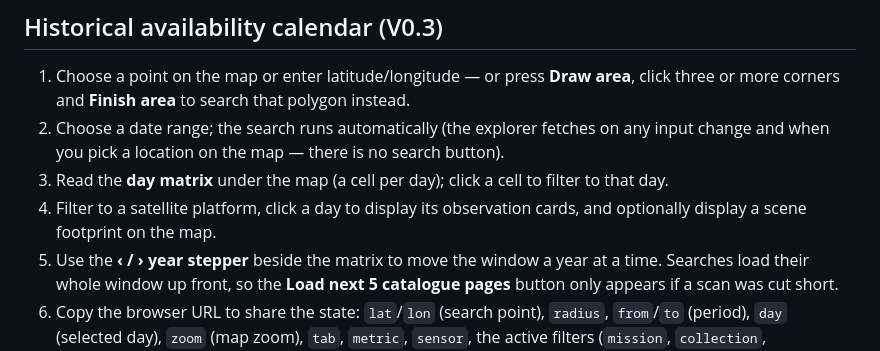
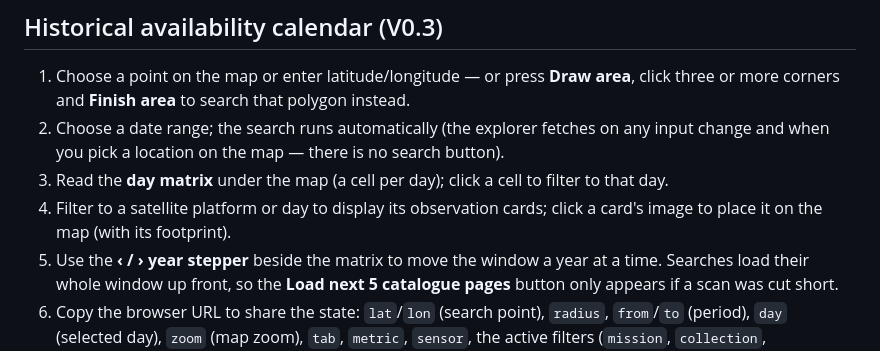
Before and after one commit to powerpuff-kitty/satellites-images, a Markdown page: apps/explorer/README.md, the part around the change. Rendered like a GitHub page.

Commit message:
docs(explorer): step 4 no longer promises a day-selected footprint

```diff
--- a/apps/explorer/README.md
+++ b/apps/explorer/README.md
@@ -39,7 +39,7 @@ The Worker is intentionally **not deployed by this repository**. Check ESA's sit
    or more corners and **Finish area** to search that polygon instead.
 2. Choose a date range; the search runs automatically (the explorer fetches on any input change and when you pick a location on the map — there is no search button).
 3. Read the **day matrix** under the map (a cell per day); click a cell to filter to that day.
-4. Filter to a satellite platform, click a day to display its observation cards, and optionally display a scene footprint on the map.
+4. Filter to a satellite platform or day to display its observation cards; click a card's image to place it on the map (with its footprint).
 5. Use the **‹ / › year stepper** beside the matrix to move the window a year at a time. Searches load their whole window up front, so the
    **Load next 5 catalogue pages** button only appears if a scan was cut short.
 6. Copy the browser URL to share the state: `lat`/`lon` (search point), `radius`,
```
